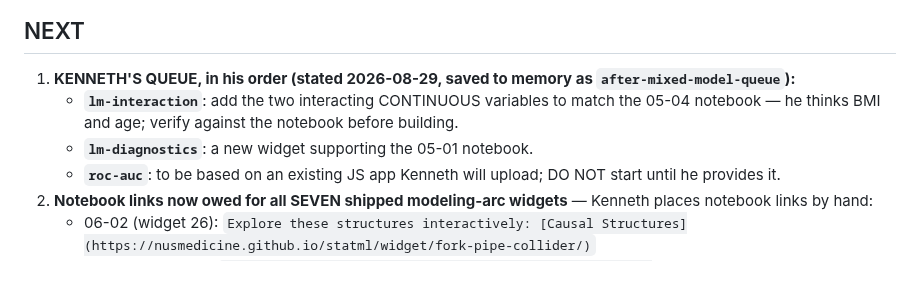
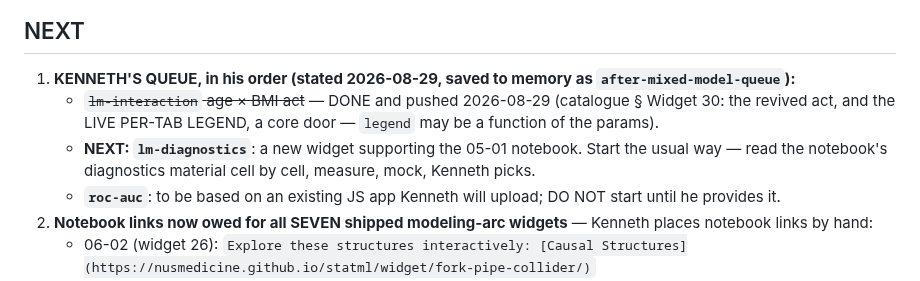
Before and after one commit to nusmedicine/statml, a Markdown page: HANDOVER.md, the part around the change. Drawn GitHub-style.

Commit message:
HANDOVER: lm-interaction queue item done; next is lm-diagnostics
(The first attempt at this edit was a silent no-op replace - the trap
HANDOVER itself documents; redone with a loud-failure edit.)

Co-Authored-By: Claude Fable 5 <noreply@anthropic.com>

```diff
--- a/HANDOVER.md
+++ b/HANDOVER.md
@@ -34,10 +34,12 @@ URL** — that difference is the region geometry proven.
 
 1. **KENNETH'S QUEUE, in his order (stated 2026-08-29, saved to memory
    as `after-mixed-model-queue`):**
-   - **`lm-interaction`**: add the two interacting CONTINUOUS variables
-     to match the 05-04 notebook — he thinks BMI and age; verify against
-     the notebook before building.
-   - **`lm-diagnostics`**: a new widget supporting the 05-01 notebook.
+   - ~~`lm-interaction` age × BMI act~~ — DONE and pushed 2026-08-29
+     (catalogue § Widget 30: the revived act, and the LIVE PER-TAB
+     LEGEND, a core door — `legend` may be a function of the params).
+   - **NEXT: `lm-diagnostics`**: a new widget supporting the 05-01
+     notebook. Start the usual way — read the notebook's diagnostics
+     material cell by cell, measure, mock, Kenneth picks.
    - **`roc-auc`**: to be based on an existing JS app Kenneth will
      upload; DO NOT start until he provides it.
 2. **Notebook links now owed for all SEVEN shipped modeling-arc widgets** —
```
